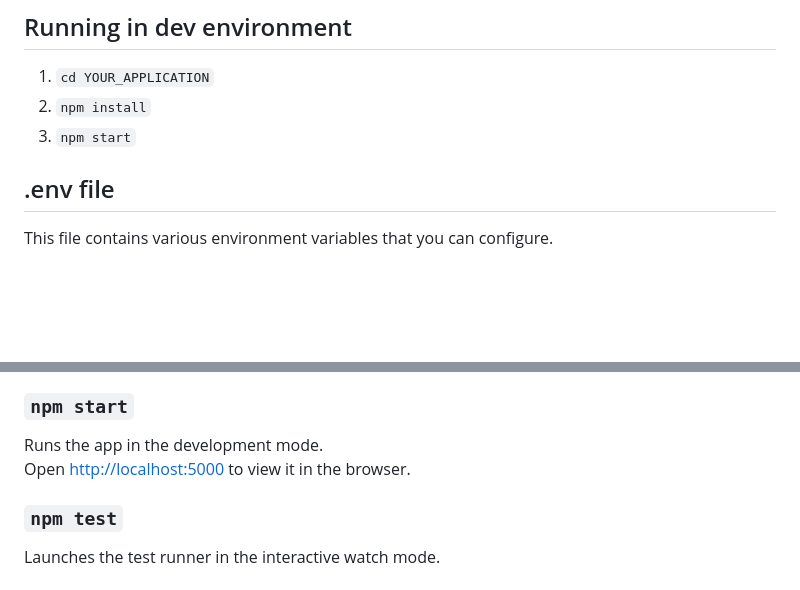
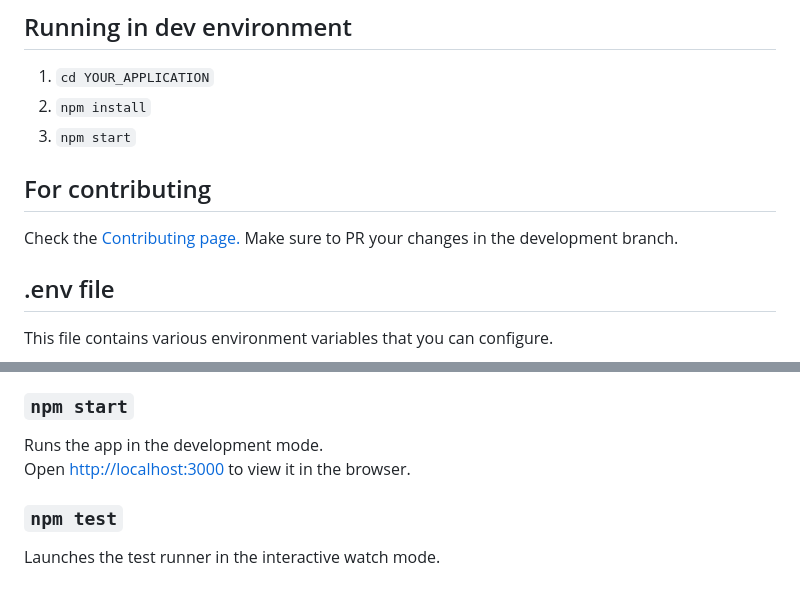
Before and after one commit to AdityaSeth777/PymPay, a Markdown page: README.md, 2 parts joined by grey strips. Drawn GitHub-style; blank space fills up the shorter version.

```diff
--- a/README.md
+++ b/README.md
@@ -37,6 +37,11 @@ Become a part of the PymPay revolution and step into a world where finance and t
 1.  `cd YOUR_APPLICATION`
 2.  `npm install`
 3.  `npm start`
+
+## For contributing
+
+Check the [Contributing page.](https://github.com/AdityaSeth777/PymPay/blob/master/Contributing.md)
+Make sure to PR your changes in the development branch.
 
 ## .env file
 
@@ -104,7 +109,7 @@ In the project directory, you can run:
 ### `npm start`
 
 Runs the app in the development mode.<br>
-Open [http://localhost:5000](http://localhost:5000) to view it in the browser.
+Open [http://localhost:3000](http://localhost:3000) to view it in the browser.
 
 ### `npm test`
 
```
